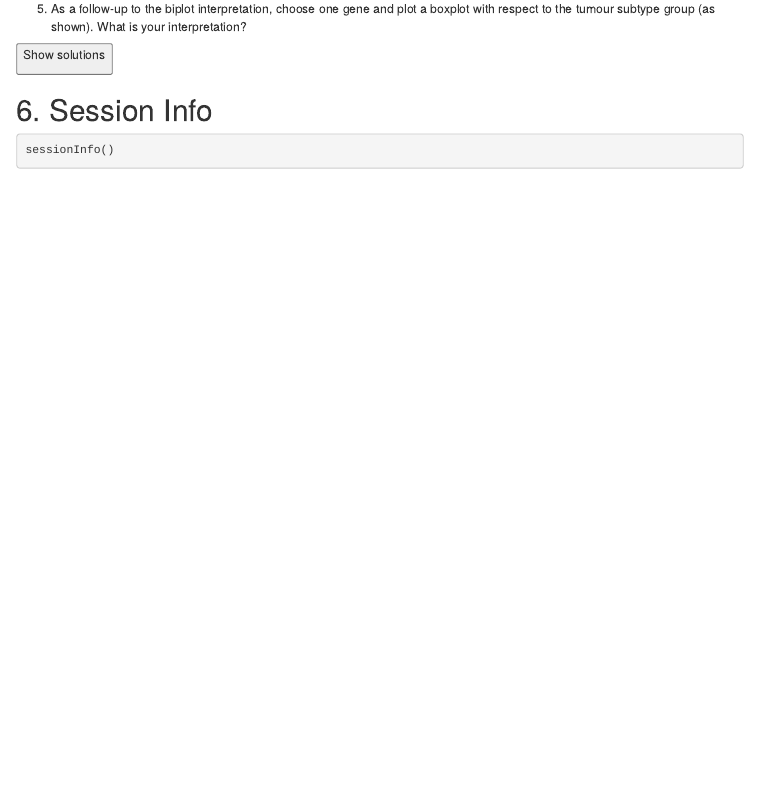
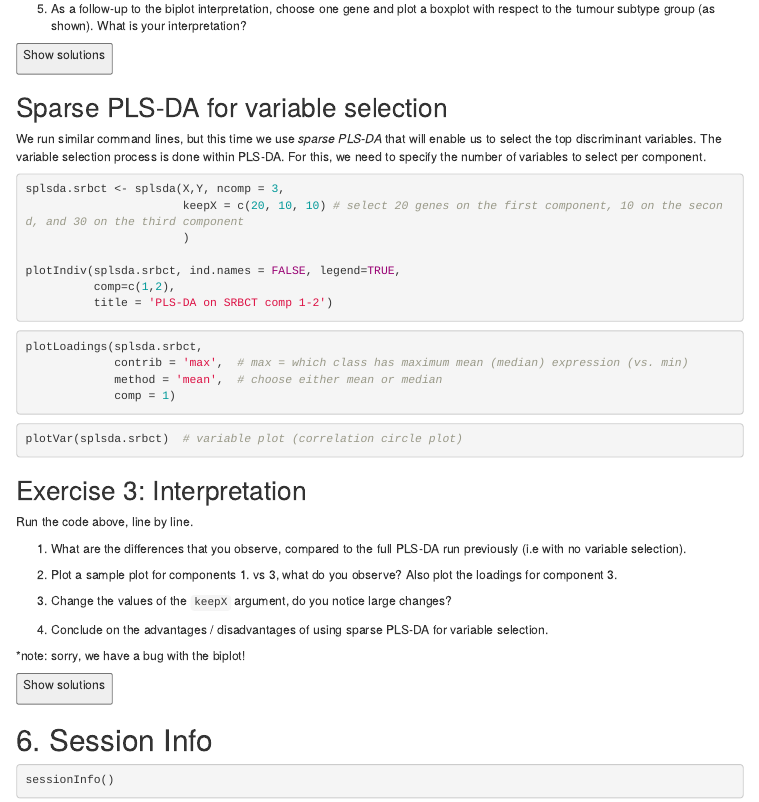
Before and after one commit to melbintgen/intro-to-multivariate-analysis, an R Markdown document (multivariate-analysis-master/multivariate_analysis.Rmd): the page in a window 1100 px wide, from 5460 px down before the commit and from 3300 px down after it, so that both start at the same text. The pictures show the output file multivariate-analysis-master/multivariate_analysis.html that the author committed with the source, opened offline; menus at the side of the page are left out.

Commit message:
in progress

````diff
--- a/multivariate-analysis-master/multivariate_analysis.Rmd
+++ b/multivariate-analysis-master/multivariate_analysis.Rmd
@@ -337,3 +337,45 @@ Show solutions
 <!-- end solutions -->
 
 
+## Sparse PLS-DA for variable selection
+
+We run similar command lines, but this time we use *sparse PLS-DA* that will enable us to select the top discriminant variables. The variable selection process is done within PLS-DA. For this, we need to specify the number of variables to select per component.
+
+```{r 02-splsda, results = 'hide', fig.show='hide'}
+splsda.srbct <- splsda(X,Y, ncomp = 3,
+                       keepX = c(20, 10, 10) # select 20 genes on the first component, 10 on the second, and 30 on the third component
+                       )
+
+plotIndiv(splsda.srbct, ind.names = FALSE, legend=TRUE,
+          comp=c(1,2),
+          title = 'PLS-DA on SRBCT comp 1-2')
+
+plotLoadings(splsda.srbct,
+             contrib = 'max',  # max = which class has maximum mean (median) expression (vs. min)
+             method = 'mean',  # choose either mean or median
+             comp = 1)
+
+plotVar(splsda.srbct)  # variable plot (correlation circle plot)
+```
+
+## Exercise 3: Interpretation
+
+Run the code above, line by line.
+
+1. What are the differences that you observe, compared to the full PLS-DA run previously (i.e with no variable selection).
+
+2. Plot a sample plot for components 1. vs 3, what do you observe? Also plot the loadings for component 3.
+
+2. Change the values of the `keepX` argument, do you notice large changes?
+
+3. Conclude on the advantages / disadvantages of using sparse PLS-DA for variable selection.
+
+*note: sorry, we have a bug with the biplot that we need to fix!
+
+<button onclick="myFunction(&#39;q3&#39;)">
+
+Show solutions
+
+</button>
+
+::: {#q3 style="display:none"}
````
Also changed, not shown: multivariate-analysis-master/multivariate_analysis.html, multivariate-analysis-master/multivariate_analysis.Rmd (23 more changed lines).
